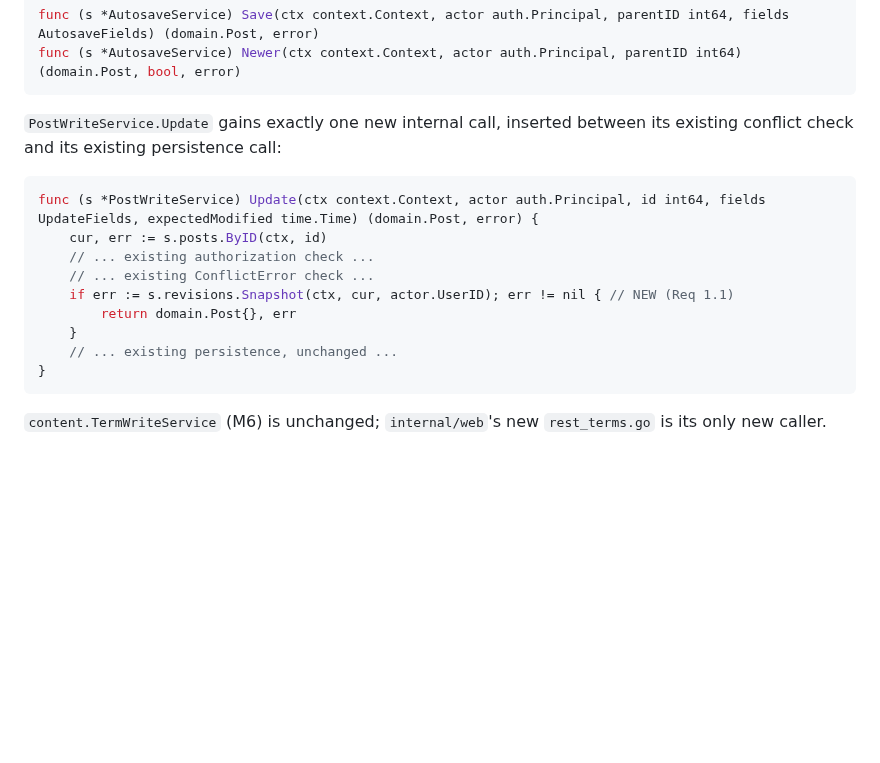
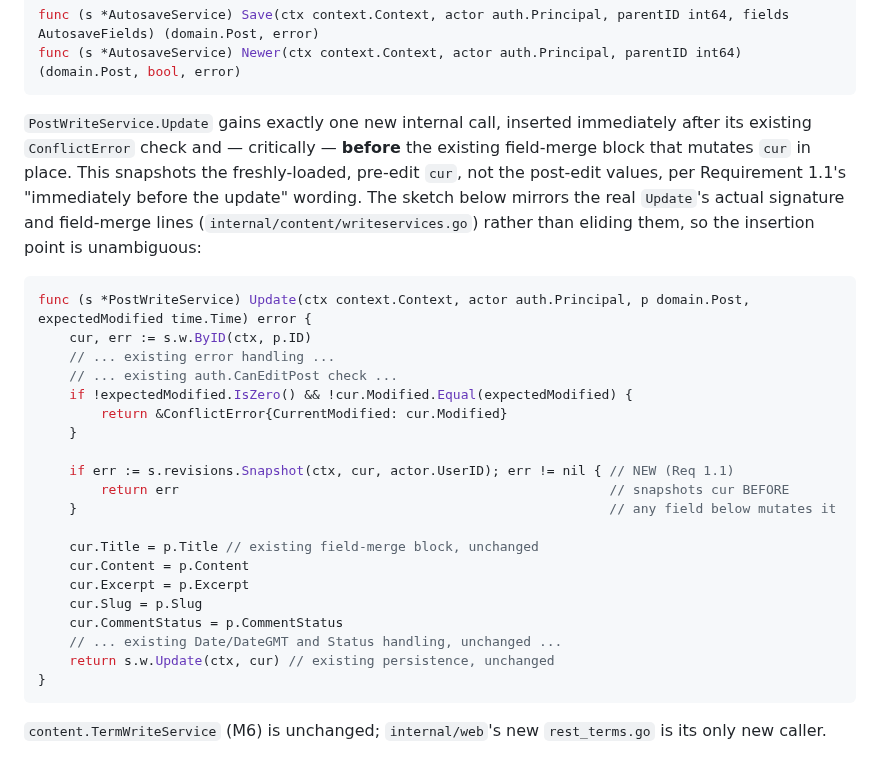
Before and after one commit to roboweaver/grimoire, a Markdown page: plans/07-revisions-scheduler/design.md, the part around the change. Drawn GitHub-style; blank space fills up the shorter version.

Commit message:
Fix design.md: correct Snapshot insertion point in Update pseudocode
The prior sketch collapsed PostWriteService.Update's field-merge block
into "existing persistence, unchanged" and inserted Snapshot right
before that comment, which reads as snapshotting the already-mutated
cur -- the opposite of Req 1.1's "immediately before the update"
(pre-edit) requirement. Also fixes the signature sketch to match the
real Update(ctx, actor, p domain.Post, expectedModified) error, and
shows the actual field-merge lines explicitly so the insertion point
(right after the ConflictError check, before any cur.* mutation) is
unambiguous.

Addresses the one HIGH finding from the scout-pr-review on PR #18.

Co-authored-by: Copilot App <223556219+Copilot@users.noreply.github.com>

````diff
--- a/plans/07-revisions-scheduler/design.md
+++ b/plans/07-revisions-scheduler/design.md
@@ -222,17 +222,34 @@ func (s *AutosaveService) Newer(ctx context.Context, actor auth.Principal, paren
 ```
 
 `PostWriteService.Update` gains exactly one new internal call, inserted
-between its existing conflict check and its existing persistence call:
+immediately after its existing `ConflictError` check and — critically —
+**before** the existing field-merge block that mutates `cur` in place. This
+snapshots the freshly-loaded, pre-edit `cur`, not the post-edit values, per
+Requirement 1.1's "immediately before the update" wording. The sketch below
+mirrors the real `Update`'s actual signature and field-merge lines
+(`internal/content/writeservices.go`) rather than eliding them, so the
+insertion point is unambiguous:
 
 ```go
-func (s *PostWriteService) Update(ctx context.Context, actor auth.Principal, id int64, fields UpdateFields, expectedModified time.Time) (domain.Post, error) {
-    cur, err := s.posts.ByID(ctx, id)
-    // ... existing authorization check ...
-    // ... existing ConflictError check ...
+func (s *PostWriteService) Update(ctx context.Context, actor auth.Principal, p domain.Post, expectedModified time.Time) error {
+    cur, err := s.w.ByID(ctx, p.ID)
+    // ... existing error handling ...
+    // ... existing auth.CanEditPost check ...
+    if !expectedModified.IsZero() && !cur.Modified.Equal(expectedModified) {
+        return &ConflictError{CurrentModified: cur.Modified}
+    }
+
     if err := s.revisions.Snapshot(ctx, cur, actor.UserID); err != nil { // NEW (Req 1.1)
-        return domain.Post{}, err
-    }
-    // ... existing persistence, unchanged ...
+        return err                                                       // snapshots cur BEFORE
+    }                                                                    // any field below mutates it
+
+    cur.Title = p.Title // existing field-merge block, unchanged
+    cur.Content = p.Content
+    cur.Excerpt = p.Excerpt
+    cur.Slug = p.Slug
+    cur.CommentStatus = p.CommentStatus
+    // ... existing Date/DateGMT and Status handling, unchanged ...
+    return s.w.Update(ctx, cur) // existing persistence, unchanged
 }
 ```
 
````
